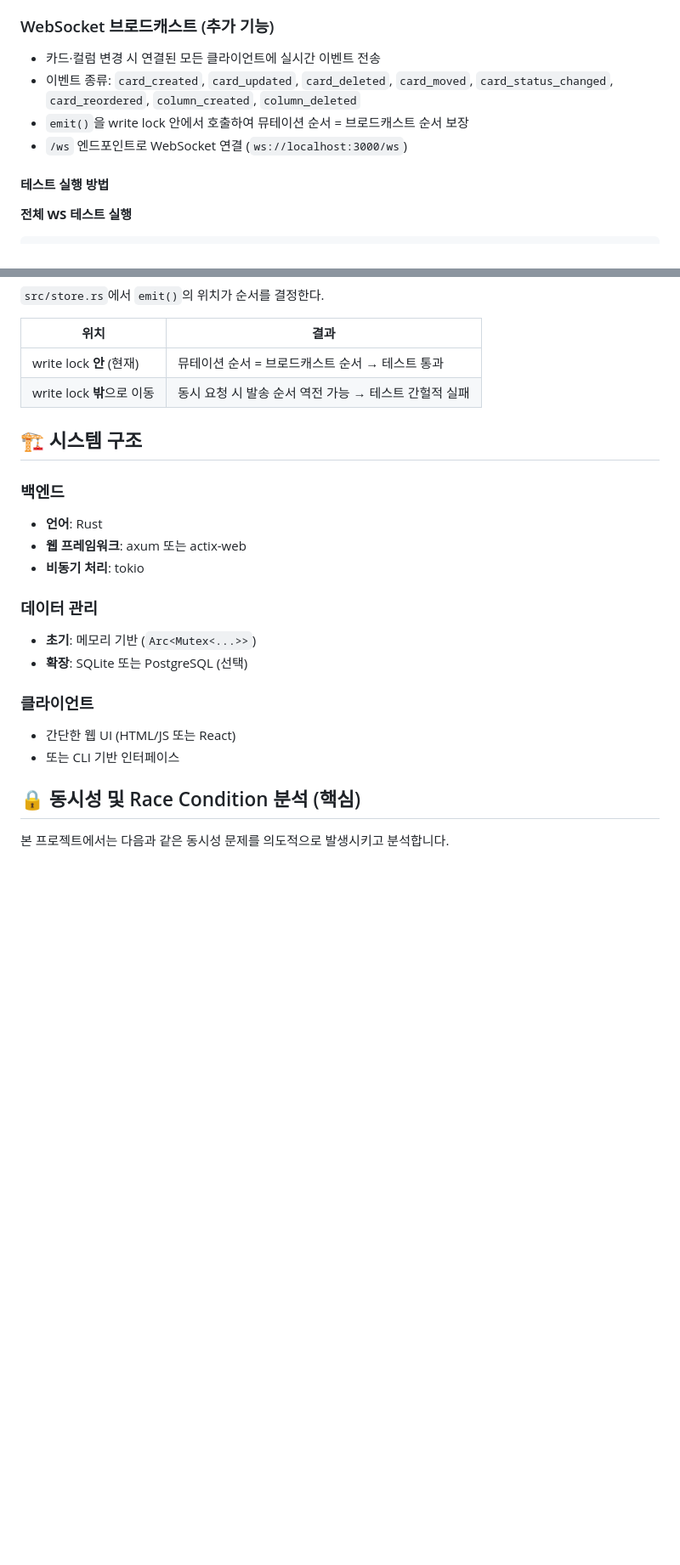
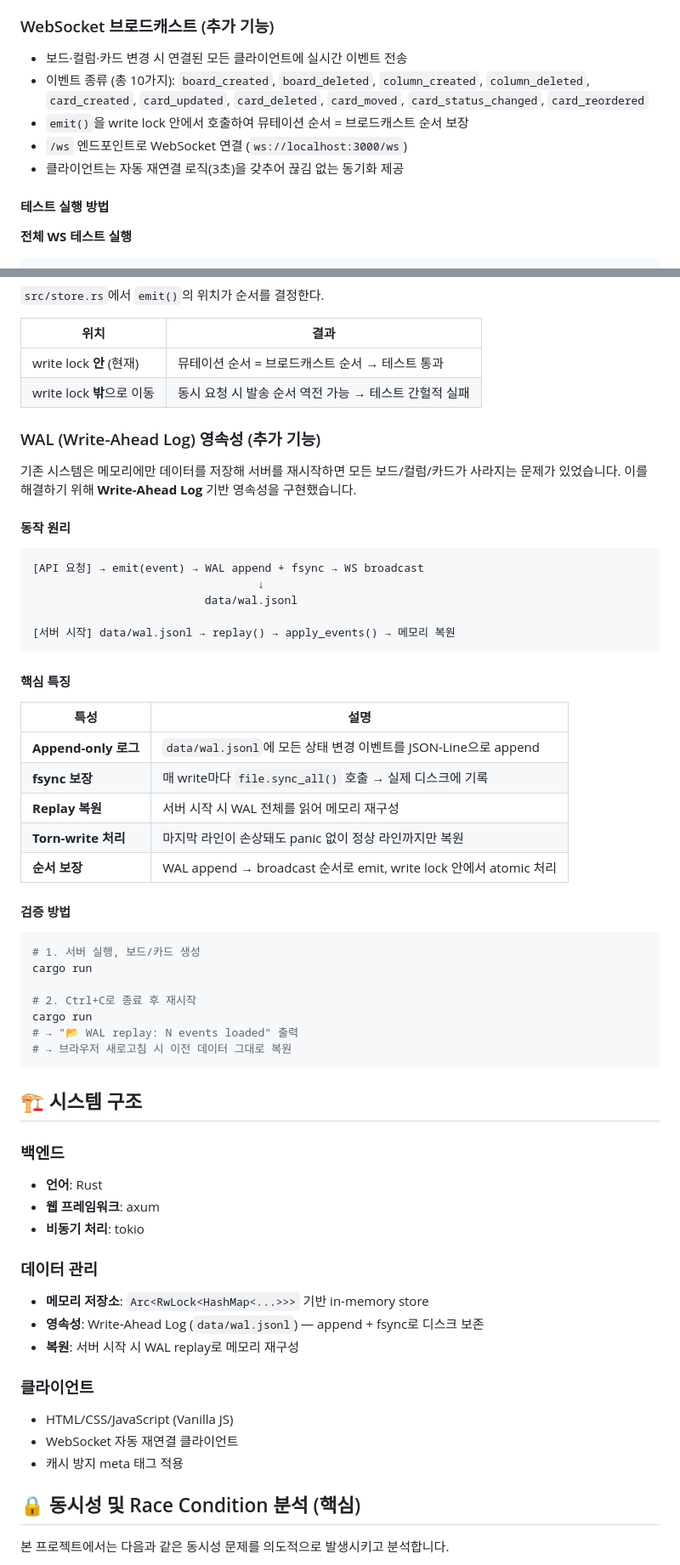
Before and after one commit to codeNBogus/systemTech-F-NotionClone, a Markdown page: README.md, 2 parts joined by grey strips. Shown at 85% size. GitHub-like rendering; blank space fills up the shorter version.

Commit message:
docs: add WAL persistence section and 이해성 contribution

````diff
--- a/README.md
+++ b/README.md
@@ -36,10 +36,11 @@ Notion 및 Trello의 보드 기능을 참고하여 카드 생성/수정/삭제,
 - 동시성 문제 발생 시 어느 시점에 어떤 변경이 일어났는지 추적하는 데 활용
 
 ### WebSocket 브로드캐스트 (추가 기능)
-- 카드·컬럼 변경 시 연결된 모든 클라이언트에 실시간 이벤트 전송
-- 이벤트 종류: `card_created`, `card_updated`, `card_deleted`, `card_moved`, `card_status_changed`, `card_reordered`, `column_created`, `column_deleted`
+- 보드·컬럼·카드 변경 시 연결된 모든 클라이언트에 실시간 이벤트 전송
+- 이벤트 종류 (총 10가지): `board_created`, `board_deleted`, `column_created`, `column_deleted`, `card_created`, `card_updated`, `card_deleted`, `card_moved`, `card_status_changed`, `card_reordered`
 - `emit()`을 write lock 안에서 호출하여 뮤테이션 순서 = 브로드캐스트 순서 보장
 - `/ws` 엔드포인트로 WebSocket 연결 (`ws://localhost:3000/ws`)
+- 클라이언트는 자동 재연결 로직(3초)을 갖추어 끊김 없는 동기화 제공
 
 #### 테스트 실행 방법
 
@@ -104,20 +105,58 @@ client 7: event order mismatch
 | write lock **안** (현재) | 뮤테이션 순서 = 브로드캐스트 순서 → 테스트 통과 |
 | write lock **밖**으로 이동 | 동시 요청 시 발송 순서 역전 가능 → 테스트 간헐적 실패 |
 
+### WAL (Write-Ahead Log) 영속성 (추가 기능)
+
+기존 시스템은 메모리에만 데이터를 저장해 서버를 재시작하면 모든 보드/컬럼/카드가 사라지는 문제가 있었습니다. 이를 해결하기 위해 **Write-Ahead Log** 기반 영속성을 구현했습니다.
+
+#### 동작 원리
+
+```
+[API 요청] → emit(event) → WAL append + fsync → WS broadcast
+                                  ↓
+                          data/wal.jsonl
+
+[서버 시작] data/wal.jsonl → replay() → apply_events() → 메모리 복원
+```
+
+#### 핵심 특징
+
+| 특성 | 설명 |
+|------|------|
+| **Append-only 로그** | `data/wal.jsonl`에 모든 상태 변경 이벤트를 JSON-Line으로 append |
+| **fsync 보장** | 매 write마다 `file.sync_all()` 호출 → 실제 디스크에 기록 |
+| **Replay 복원** | 서버 시작 시 WAL 전체를 읽어 메모리 재구성 |
+| **Torn-write 처리** | 마지막 라인이 손상돼도 panic 없이 정상 라인까지만 복원 |
+| **순서 보장** | WAL append → broadcast 순서로 emit, write lock 안에서 atomic 처리 |
+
+#### 검증 방법
+
+```bash
+# 1. 서버 실행, 보드/카드 생성
+cargo run
+
+# 2. Ctrl+C로 종료 후 재시작
+cargo run
+# → "📂 WAL replay: N events loaded" 출력
+# → 브라우저 새로고침 시 이전 데이터 그대로 복원
+```
+
 ## 🏗️ 시스템 구조
 
 ### 백엔드
 - **언어**: Rust
-- **웹 프레임워크**: axum 또는 actix-web
+- **웹 프레임워크**: axum
 - **비동기 처리**: tokio
 
 ### 데이터 관리
-- **초기**: 메모리 기반 (`Arc<Mutex<...>>`)
-- **확장**: SQLite 또는 PostgreSQL (선택)
+- **메모리 저장소**: `Arc<RwLock<HashMap<...>>>` 기반 in-memory store
+- **영속성**: Write-Ahead Log (`data/wal.jsonl`) — append + fsync로 디스크 보존
+- **복원**: 서버 시작 시 WAL replay로 메모리 재구성
 
 ### 클라이언트
-- 간단한 웹 UI (HTML/JS 또는 React)
-- 또는 CLI 기반 인터페이스
+- HTML/CSS/JavaScript (Vanilla JS)
+- WebSocket 자동 재연결 클라이언트
+- 캐시 방지 meta 태그 적용
 
 ## 🔒 동시성 및 Race Condition 분석 (핵심)
 
````
Also changed, not shown: other parts of README.md (+24 -4 lines).
